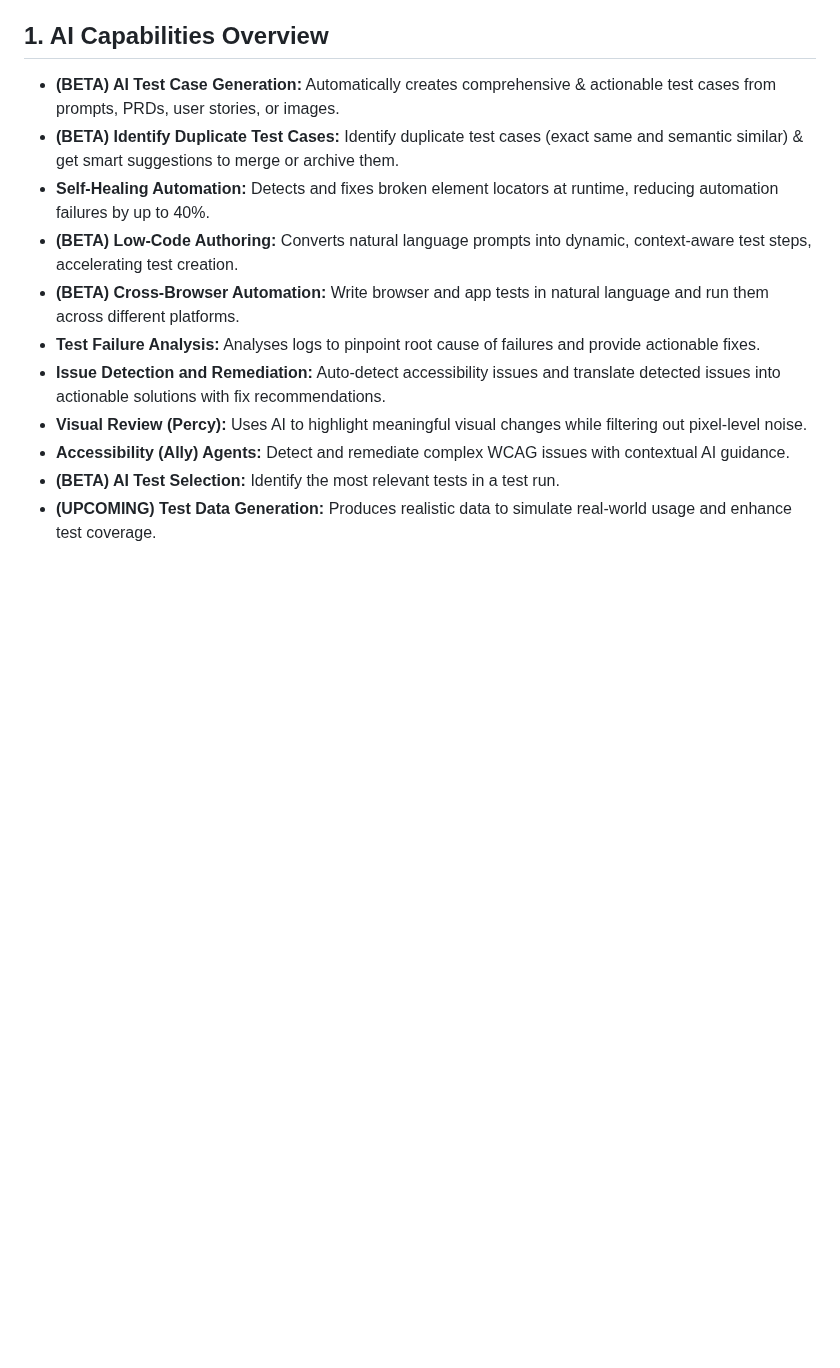
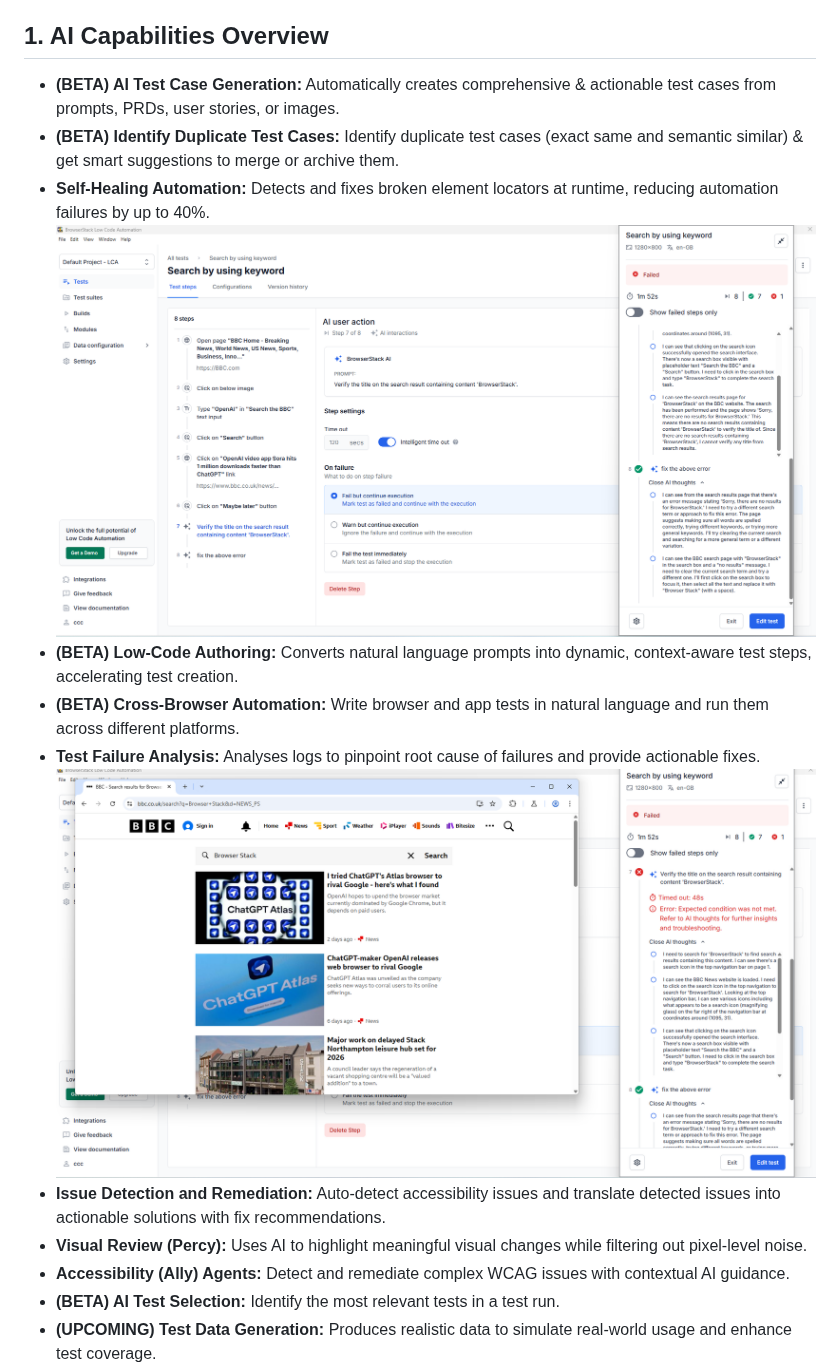
Before and after one commit to XChenscottlogic/AI-Testing-Experiment, a Markdown page: BrowserStack/README.md, the part around the change. Rendered like a GitHub page; blank space fills up the shorter version.

Commit message:
add screenshots links on readme

```diff
--- a/BrowserStack/README.md
+++ b/BrowserStack/README.md
@@ -13,9 +13,11 @@ BrowserStack integrates AI-driven capabilities across its testing ecosystem, ena
 - **(BETA) AI Test Case Generation:** Automatically creates comprehensive & actionable test cases from prompts, PRDs, user stories, or images.
 - **(BETA) Identify Duplicate Test Cases:** Identify duplicate test cases (exact same and semantic similar) & get smart suggestions to merge or archive them.
 - **Self-Healing Automation:** Detects and fixes broken element locators at runtime, reducing automation failures by up to 40%.
+![Self-Healing](https://github.com/XChenscottlogic/AI-Testing-Experiment/blob/Xin-branch/BrowserStack/Screenshot%20Self%20healing.png)
 - **(BETA) Low-Code Authoring:** Converts natural language prompts into dynamic, context-aware test steps, accelerating test creation.
 - **(BETA) Cross-Browser Automation:** Write browser and app tests in natural language and run them across different platforms.
 - **Test Failure Analysis:** Analyses logs to pinpoint root cause of failures and provide actionable fixes.
+![Test Failure Analysis](https://github.com/XChenscottlogic/AI-Testing-Experiment/blob/Xin-branch/BrowserStack/Screenshot%20Failure%20Analysis.png)
 - **Issue Detection and Remediation:** Auto-detect accessibility issues and translate detected issues into actionable solutions with fix recommendations.
 - **Visual Review (Percy):** Uses AI to highlight meaningful visual changes while filtering out pixel-level noise.
 - **Accessibility (Ally) Agents:** Detect and remediate complex WCAG issues with contextual AI guidance.
```
